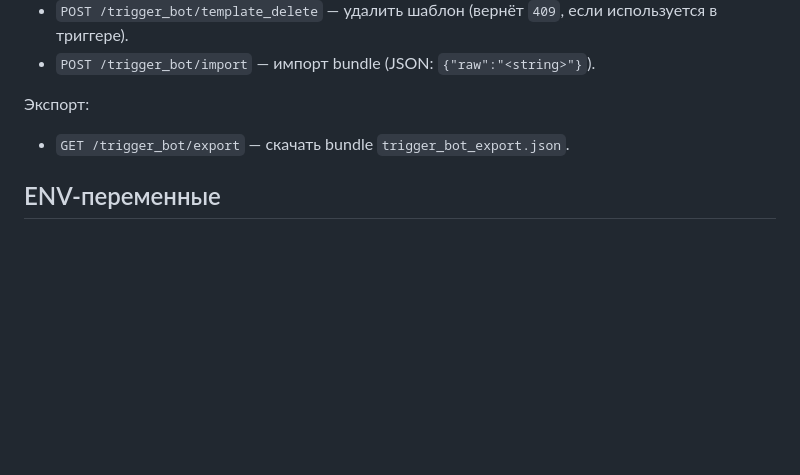
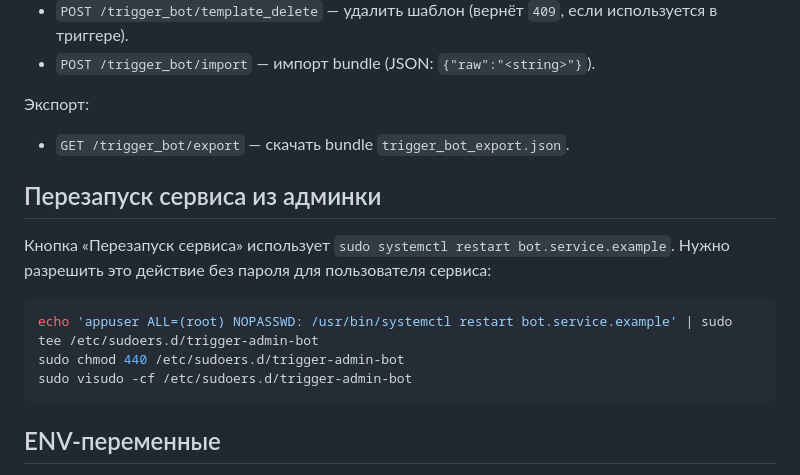
Before and after one commit to normiridium/trigger_bot, a Markdown page: README.md, the part around the change. GitHub-like rendering; blank space fills up the shorter version.

Commit message:
Document sudoers for service restart

````diff
--- a/README.md
+++ b/README.md
@@ -108,6 +108,17 @@ set -a; source .env; set +a
 Экспорт:
 - `GET /trigger_bot/export` — скачать bundle `trigger_bot_export.json`.
 
+## Перезапуск сервиса из админки
+
+Кнопка «Перезапуск сервиса» использует `sudo systemctl restart bot.service.example`.
+Нужно разрешить это действие без пароля для пользователя сервиса:
+
+```bash
+echo 'appuser ALL=(root) NOPASSWD: /usr/bin/systemctl restart bot.service.example' | sudo tee /etc/sudoers.d/trigger-admin-bot
+sudo chmod 440 /etc/sudoers.d/trigger-admin-bot
+sudo visudo -cf /etc/sudoers.d/trigger-admin-bot
+```
+
 ## ENV-переменные
 
 - `ALLOWED_CHAT_IDS` — список разрешённых `chat_id` через запятую/пробел.
````
